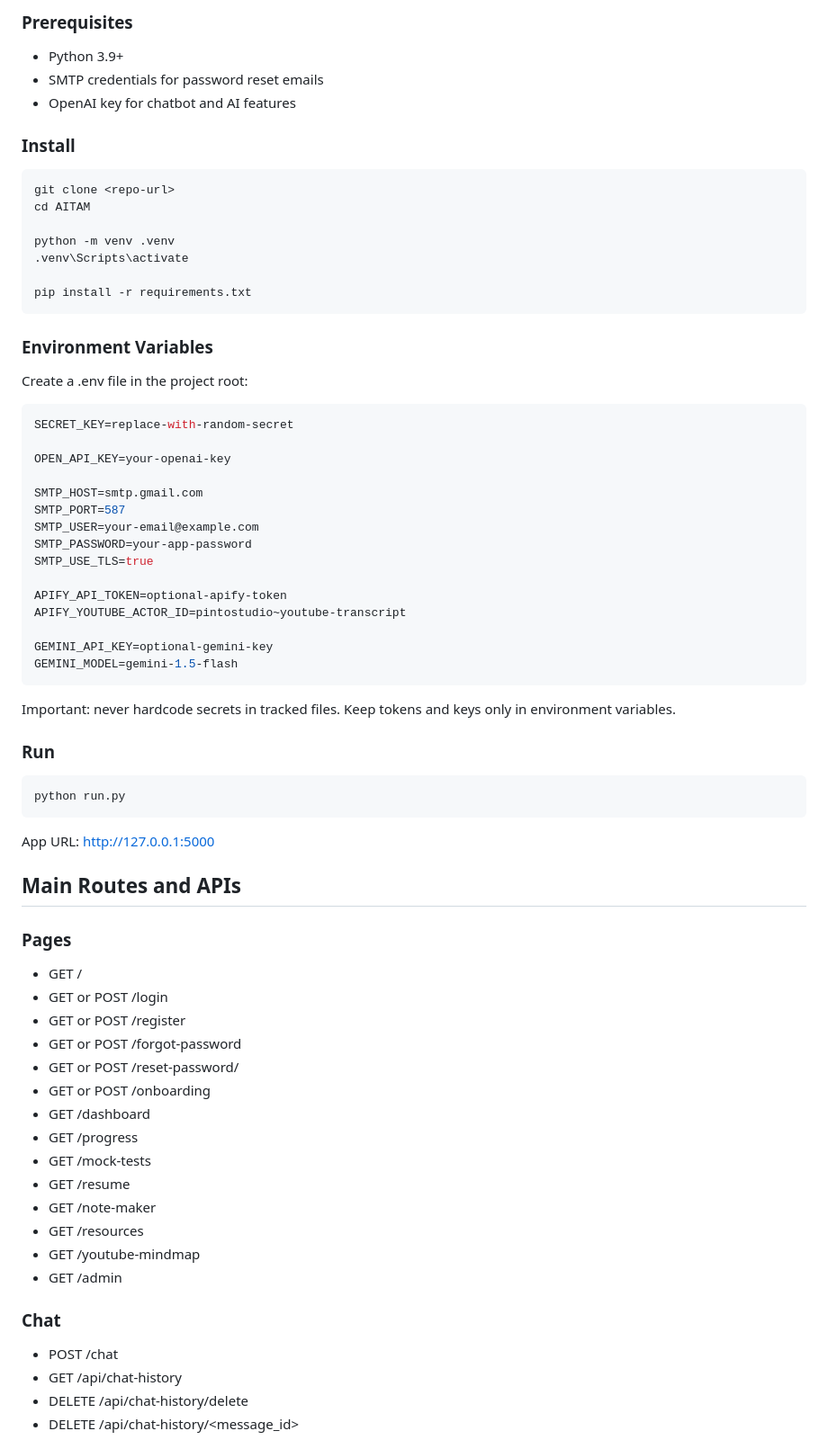
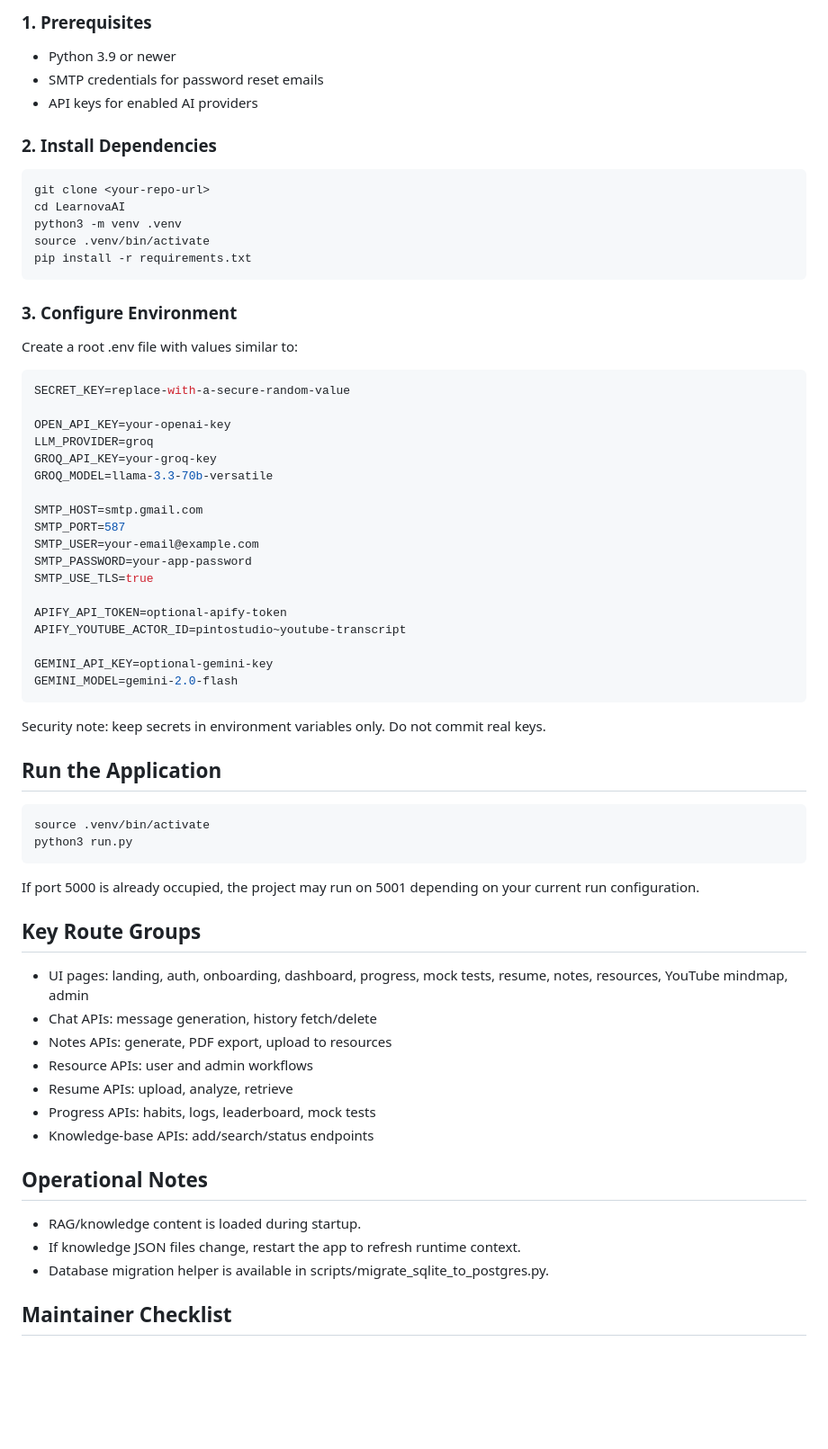
Before and after one commit to deekshithmeka/Learnova_AI, a Markdown page: README.md, the part around one of its changes. Shown at 90% size. Drawn GitHub-style; blank space fills up the shorter version.

````diff
--- a/README.md
+++ b/README.md
@@ -76,30 +80,31 @@ AITAM/
 
-### Prerequisites
+### 1. Prerequisites
 
-- Python 3.9+
+- Python 3.9 or newer
 - SMTP credentials for password reset emails
-- OpenAI key for chatbot and AI features
+- API keys for enabled AI providers
 
-### Install
+### 2. Install Dependencies
 
 ```bash
-git clone <repo-url>
-cd AITAM
-
-python -m venv .venv
-.venv\Scripts\activate
-
+git clone <your-repo-url>
+cd LearnovaAI
+python3 -m venv .venv
+source .venv/bin/activate
 pip install -r requirements.txt
 ```
 
-### Environment Variables
+### 3. Configure Environment
 
-Create a .env file in the project root:
+Create a root .env file with values similar to:
 
 ```env
-SECRET_KEY=replace-with-random-secret
+SECRET_KEY=replace-with-a-secure-random-value
 
 OPEN_API_KEY=your-openai-key
+LLM_PROVIDER=groq
+GROQ_API_KEY=your-groq-key
+GROQ_MODEL=llama-3.3-70b-versatile
 
 SMTP_HOST=smtp.gmail.com
 SMTP_PORT=587
@@ -111,42 +116,35 @@ APIFY_API_TOKEN=optional-apify-token
 APIFY_YOUTUBE_ACTOR_ID=pintostudio~youtube-transcript
 
 GEMINI_API_KEY=optional-gemini-key
-GEMINI_MODEL=gemini-1.5-flash
+GEMINI_MODEL=gemini-2.0-flash
 ```
 
-Important: never hardcode secrets in tracked files. Keep tokens and keys only in environment variables.
+Security note: keep secrets in environment variables only. Do not commit real keys.
 
-### Run
+## Run the Application
 
 ```bash
-python run.py
+source .venv/bin/activate
+python3 run.py
 ```
 
-App URL: http://127.0.0.1:5000
+If port 5000 is already occupied, the project may run on 5001 depending on your current run configuration.
 
-## Main Routes and APIs
+## Key Route Groups
 
-### Pages
+- UI pages: landing, auth, onboarding, dashboard, progress, mock tests, resume, notes, resources, YouTube mindmap, admin
+- Chat APIs: message generation, history fetch/delete
+- Notes APIs: generate, PDF export, upload to resources
+- Resource APIs: user and admin workflows
+- Resume APIs: upload, analyze, retrieve
+- Progress APIs: habits, logs, leaderboard, mock tests
+- Knowledge-base APIs: add/search/status endpoints
 
-- GET /
-- GET or POST /login
-- GET or POST /register
-- GET or POST /forgot-password
-- GET or POST /reset-password/<token>
-- GET or POST /onboarding
-- GET /dashboard
-- GET /progress
-- GET /mock-tests
-- GET /resume
-- GET /note-maker
-- GET /resources
-- GET /youtube-mindmap
-- GET /admin
+## Operational Notes
 
-### Chat
+- RAG/knowledge content is loaded during startup.
+- If knowledge JSON files change, restart the app to refresh runtime context.
+- Database migration helper is available in scripts/migrate_sqlite_to_postgres.py.
 
-- POST /chat
-- GET /api/chat-history
-- DELETE /api/chat-history/delete
-- DELETE /api/chat-history/<message_id>
+## Maintainer Checklist
 
````
Also changed, not shown: other parts of README.md (+50 -112 lines).
